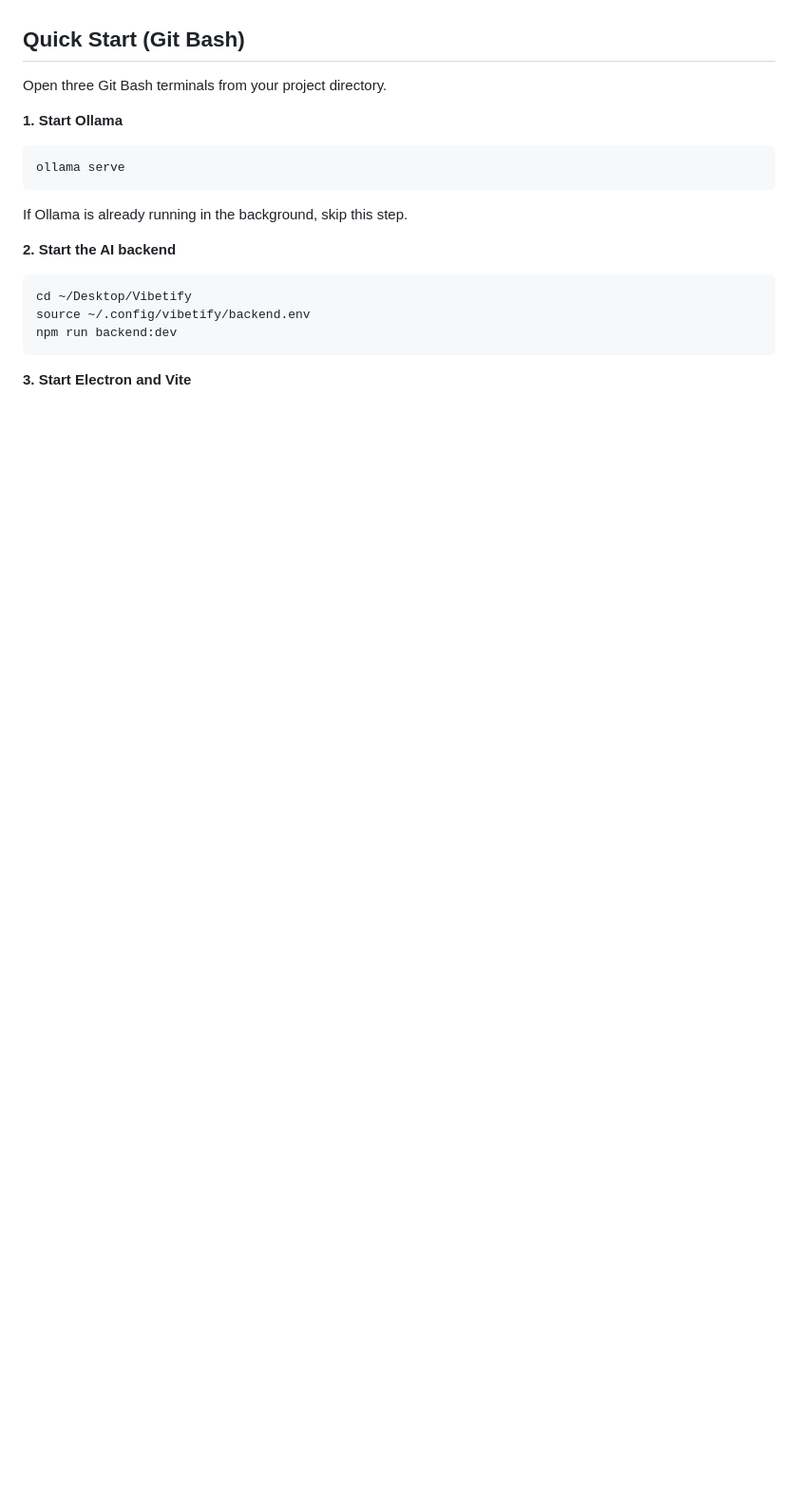
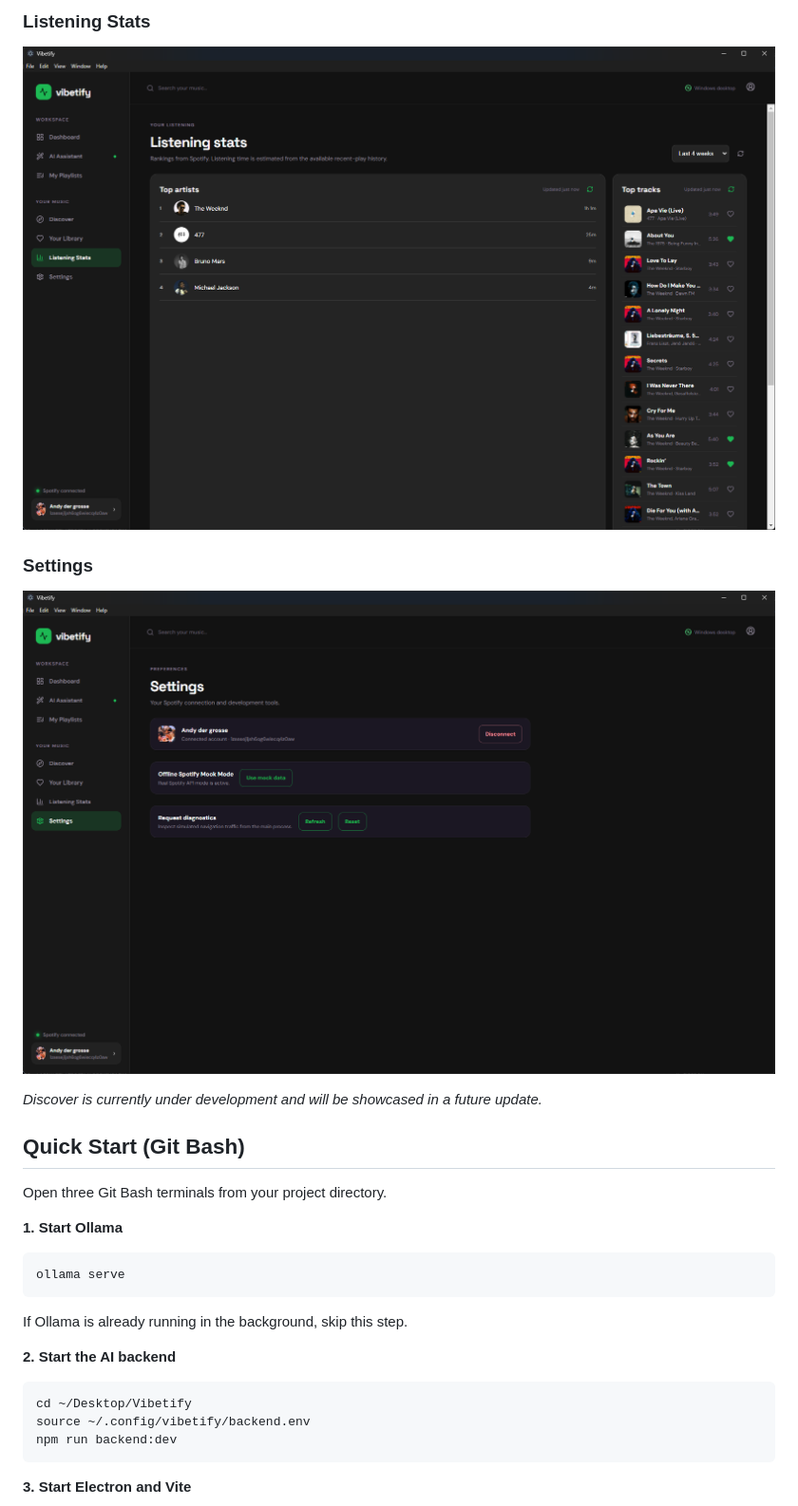
Before and after one commit to Andynowitz/Vibetify, a Markdown page: README.md, the part around one of its changes. Shown at 95% size. GitHub-like rendering; pictures changed too: screenshots/listening-stats.png (added), screenshots/settings.png (added); blank space fills up the shorter version.

Commit message:
More Documentation. TODO: Discovery Page, load more efficient

```diff
--- a/README.md
+++ b/README.md
@@ -4,3 +19,11 @@ Vibetify is a Windows desktop music workspace built with Electron, React, TypeSc
+### Listening Stats
+![Vibetify Listening Stats](screenshots/listening-stats.png)
+
+### Settings
+![Vibetify Settings](screenshots/settings.png)
+
+*Discover is currently under development and will be showcased in a future update.*
+
 
 ## Quick Start (Git Bash)
 
```
Also changed, not shown: other parts of README.md (+15 -0 lines), screenshots/ai-assistant.png (added), screenshots/dashboard.png (added), screenshots/your-library.png (added), 1 other file.
